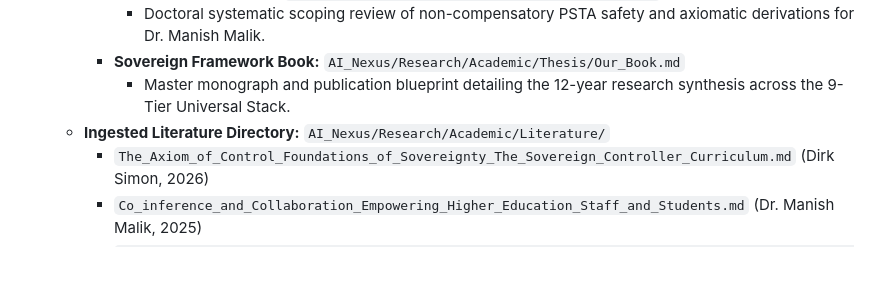
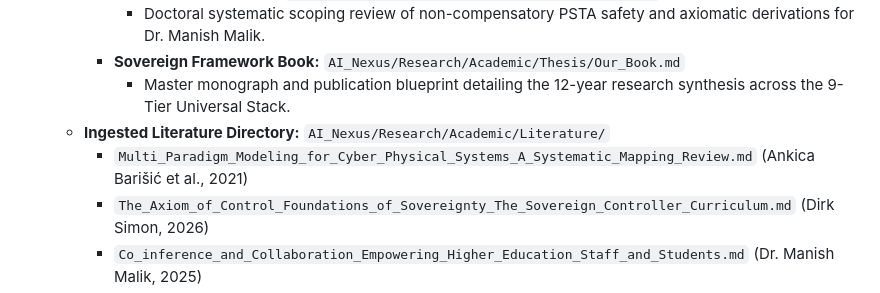
Before and after one commit to DanielAcourt/Wisps58, a Markdown page: AI_Nexus/INDEX.md, the part around the change. Drawn GitHub-style; blank space fills up the shorter version.

Commit message:
feat: ingest Barišić et al. 2021 paper into AI_Nexus Literature and update SSoT indexes
Co-authored-by: DanielAcourt <30045666+DanielAcourt@users.noreply.github.com>

```diff
--- a/AI_Nexus/INDEX.md
+++ b/AI_Nexus/INDEX.md
@@ -109,6 +109,7 @@ This index serves as the definitive map for the **Sovereign Intelligence Hierarc
         *   **Sovereign Framework Book:** `AI_Nexus/Research/Academic/Thesis/Our_Book.md`
             *   Master monograph and publication blueprint detailing the 12-year research synthesis across the 9-Tier Universal Stack.
     *   **Ingested Literature Directory:** `AI_Nexus/Research/Academic/Literature/`
+        *   `Multi_Paradigm_Modeling_for_Cyber_Physical_Systems_A_Systematic_Mapping_Review.md` (Ankica Barišić et al., 2021)
         *   `The_Axiom_of_Control_Foundations_of_Sovereignty_The_Sovereign_Controller_Curriculum.md` (Dirk Simon, 2026)
         *   `Co_inference_and_Collaboration_Empowering_Higher_Education_Staff_and_Students.md` (Dr. Manish Malik, 2025)
         *   `Teamwork_Co_Regulation_and_Socially_Shared_Regulation_Skills_within_Engineering_Education_Studies_A_GenAI_Assisted_Scoping_Review.md` (Dr. Manish Malik & Dr. Julie-Ann Sime, 2025)
```
Also changed, not shown: 2 other files.
